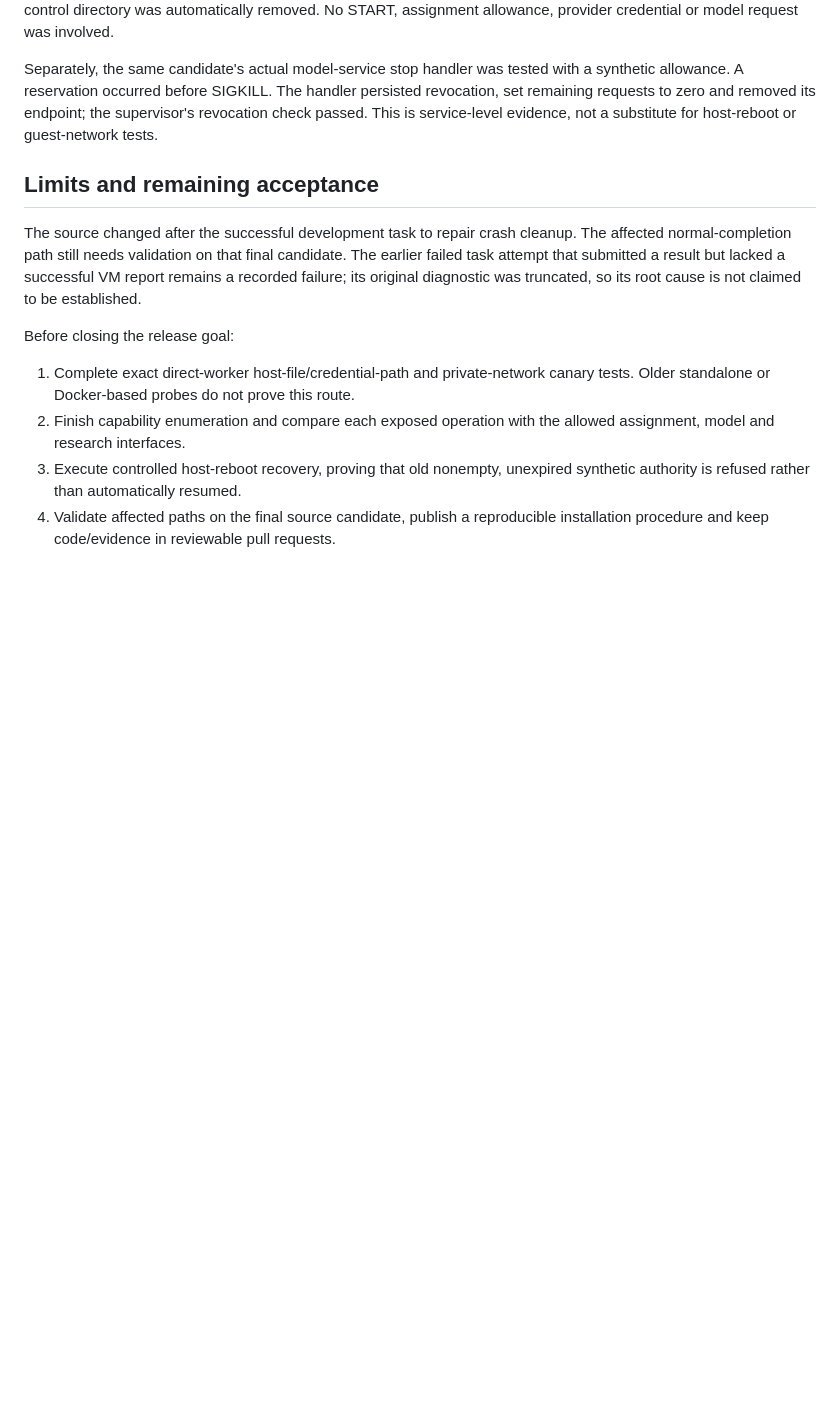
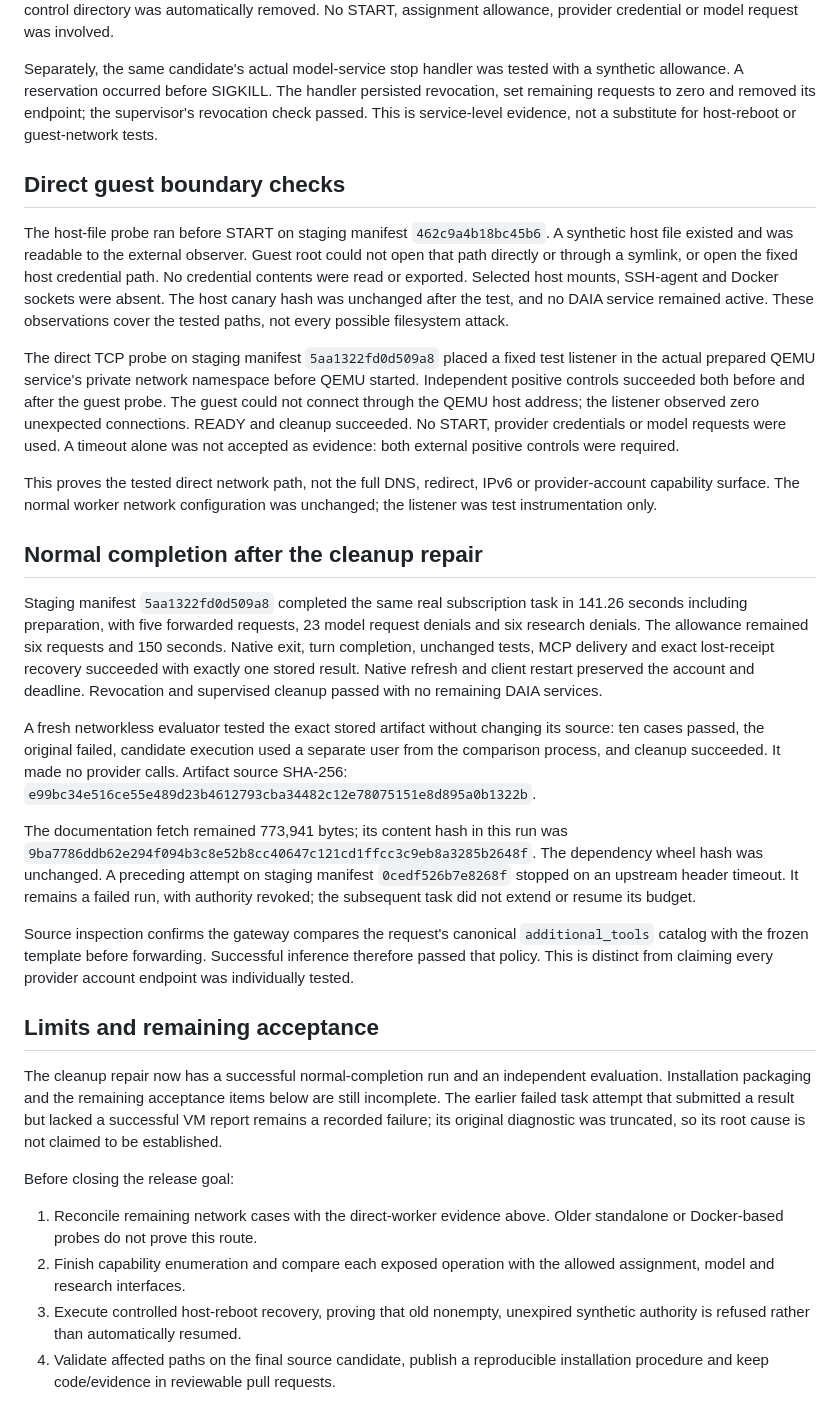
Before and after one commit to joindaia/DAIA, a Markdown page: docs/research/direct-worker-integrated-2026-09-15.md, the part around the change. GitHub-like rendering; blank space fills up the shorter version.

Commit message:
Record direct worker boundary and final-path task evidence

```diff
--- a/docs/research/direct-worker-integrated-2026-09-15.md
+++ b/docs/research/direct-worker-integrated-2026-09-15.md
@@ -72,18 +72,68 @@ persisted revocation, set remaining requests to zero and removed its endpoint;
 the supervisor's revocation check passed. This is service-level evidence, not a
 substitute for host-reboot or guest-network tests.
 
+## Direct guest boundary checks
+
+The host-file probe ran before START on staging manifest `462c9a4b18bc45b6`.
+A synthetic host file existed and was readable to the external observer. Guest
+root could not open that path directly or through a symlink, or open the fixed
+host credential path. No credential contents were read or exported. Selected
+host mounts, SSH-agent and Docker sockets were absent. The host canary hash was
+unchanged after the test, and no DAIA service remained active. These observations
+cover the tested paths, not every possible filesystem attack.
+
+The direct TCP probe on staging manifest `5aa1322fd0d509a8` placed a fixed test
+listener in the actual prepared QEMU service's private network namespace before
+QEMU started. Independent positive controls succeeded both before and after the
+guest probe. The guest could not connect through the QEMU host address; the
+listener observed zero unexpected connections. READY and cleanup succeeded.
+No START, provider credentials or model requests were used. A timeout alone was
+not accepted as evidence: both external positive controls were required.
+
+This proves the tested direct network path, not the full DNS, redirect, IPv6 or
+provider-account capability surface. The normal worker network configuration
+was unchanged; the listener was test instrumentation only.
+
+## Normal completion after the cleanup repair
+
+Staging manifest `5aa1322fd0d509a8` completed the same real subscription task in
+141.26 seconds including preparation, with five forwarded requests, 23 model
+request denials and six research denials. The allowance remained six requests
+and 150 seconds. Native exit, turn completion, unchanged tests, MCP delivery and
+exact lost-receipt recovery succeeded with exactly one stored result. Native
+refresh and client restart preserved the account and deadline. Revocation and
+supervised cleanup passed with no remaining DAIA services.
+
+A fresh networkless evaluator tested the exact stored artifact without changing
+its source: ten cases passed, the original failed, candidate execution used a
+separate user from the comparison process, and cleanup succeeded. It made no
+provider calls. Artifact source SHA-256:
+`e99bc34e516ce55e489d23b4612793cba34482c12e78075151e8d895a0b1322b`.
+
+The documentation fetch remained 773,941 bytes; its content hash in this run was
+`9ba7786ddb62e294f094b3c8e52b8cc40647c121cd1ffcc3c9eb8a3285b2648f`.
+The dependency wheel hash was unchanged. A preceding attempt on staging manifest
+`0cedf526b7e8268f` stopped on an upstream header timeout. It remains a failed run,
+with authority revoked; the subsequent task did not extend or resume its budget.
+
+Source inspection confirms the gateway compares the request's canonical
+`additional_tools` catalog with the frozen template before forwarding. Successful
+inference therefore passed that policy. This is distinct from claiming every
+provider account endpoint was individually tested.
+
 ## Limits and remaining acceptance
 
-The source changed after the successful development task to repair crash cleanup.
-The affected normal-completion path still needs validation on that final candidate.
+The cleanup repair now has a successful normal-completion run and an independent
+evaluation. Installation packaging and the remaining acceptance items below are
+still incomplete.
 The earlier failed task attempt that submitted a result but lacked a successful
 VM report remains a recorded failure; its original diagnostic was truncated, so
 its root cause is not claimed to be established.
 
 Before closing the release goal:
 
-1. Complete exact direct-worker host-file/credential-path and private-network
-   canary tests. Older standalone or Docker-based probes do not prove this route.
+1. Reconcile remaining network cases with the direct-worker evidence above.
+   Older standalone or Docker-based probes do not prove this route.
 2. Finish capability enumeration and compare each exposed operation with the
    allowed assignment, model and research interfaces.
 3. Execute controlled host-reboot recovery, proving that old nonempty, unexpired
```
